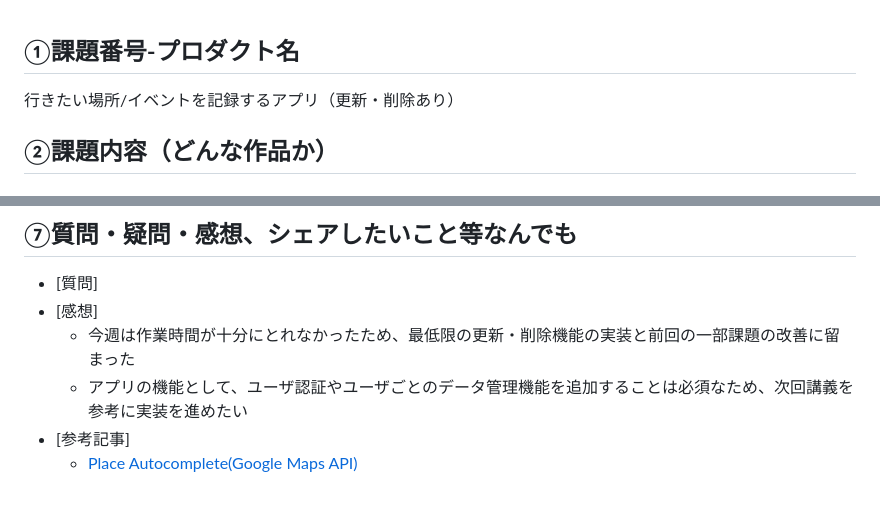
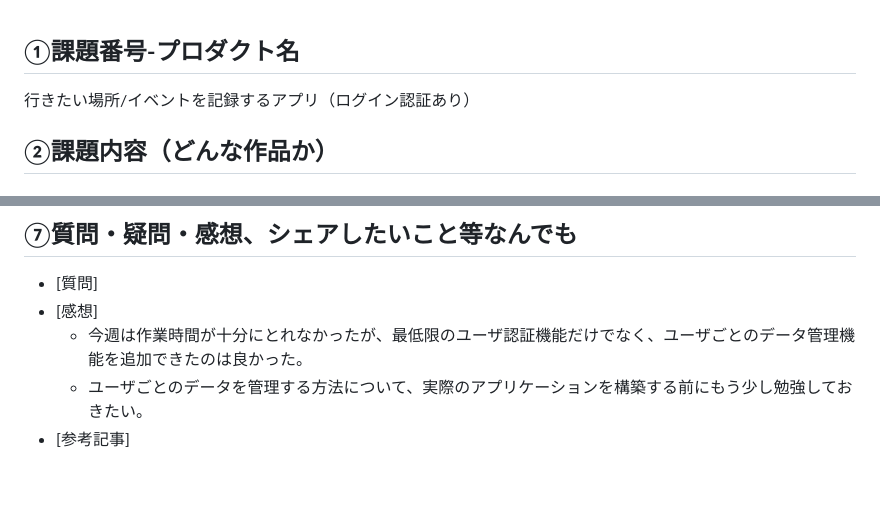
Before and after one commit to rinoue-com/php-app, a Markdown page: placemark-login-app/README.md, 2 parts joined by grey strips. Drawn GitHub-style.

```diff
--- a/placemark-login-app/README.md
+++ b/placemark-login-app/README.md
@@ -1,6 +1,6 @@
 ## ①課題番号-プロダクト名
 
-行きたい場所/イベントを記録するアプリ（更新・削除あり）
+行きたい場所/イベントを記録するアプリ（ログイン認証あり）
 
 ## ②課題内容（どんな作品か）
 
@@ -61,7 +69,6 @@
 
 - [質問]
 - [感想]
-  - 今週は作業時間が十分にとれなかったため、最低限の更新・削除機能の実装と前回の一部課題の改善に留まった
-  - アプリの機能として、ユーザ認証やユーザごとのデータ管理機能を追加することは必須なため、次回講義を参考に実装を進めたい
+  - 今週は作業時間が十分にとれなかったが、最低限のユーザ認証機能だけでなく、ユーザごとのデータ管理機能を追加できたのは良かった。
+  - ユーザごとのデータを管理する方法について、実際のアプリケーションを構築する前にもう少し勉強しておきたい。
 - [参考記事]
-  - [Place Autocomplete(Google Maps API)](https://developers.google.com/maps/documentation/javascript/places-autocomplete?hl=ja)
```
Also changed, not shown: other parts of placemark-login-app/README.md (+23 -15 lines), placemark-login-app/demo.png, 1 other file.
